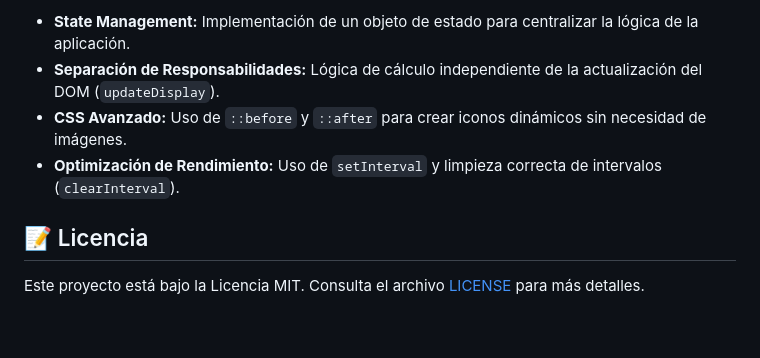
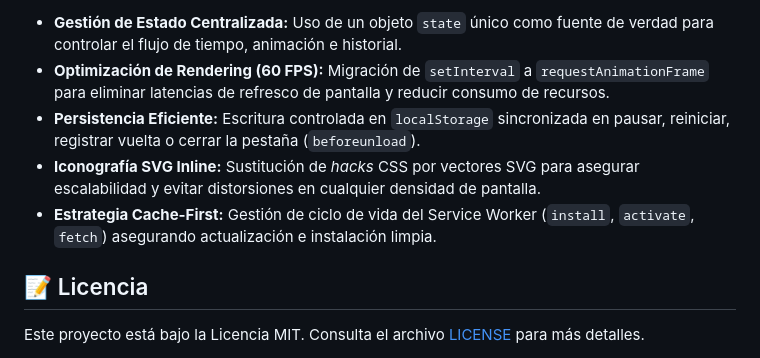
Before and after one commit to edwingarcia14/tempo-minimal, a Markdown page: README.md, the part around one of its changes. Rendered like a GitHub page; blank space fills up the shorter version.

```diff
--- a/README.md
+++ b/README.md
@@ -33,8 +44,9 @@ Este proyecto fue un ejercicio de **Ingeniería de Software aplicado al Frontend
 
-* **State Management:** Implementación de un objeto de estado para centralizar la lógica de la aplicación.
-* **Separación de Responsabilidades:** Lógica de cálculo independiente de la actualización del DOM (`updateDisplay`).
-* **CSS Avanzado:** Uso de `::before` y `::after` para crear iconos dinámicos sin necesidad de imágenes.
-* **Optimización de Rendimiento:** Uso de `setInterval` y limpieza correcta de intervalos (`clearInterval`).
+* **Gestión de Estado Centralizada:** Uso de un objeto `state` único como fuente de verdad para controlar el flujo de tiempo, animación e historial.
+* **Optimización de Rendering (60 FPS):** Migración de `setInterval` a `requestAnimationFrame` para eliminar latencias de refresco de pantalla y reducir consumo de recursos.
+* **Persistencia Eficiente:** Escritura controlada en `localStorage` sincronizada en pausar, reiniciar, registrar vuelta o cerrar la pestaña (`beforeunload`).
+* **Iconografía SVG Inline:** Sustitución de *hacks* CSS por vectores SVG para asegurar escalabilidad y evitar distorsiones en cualquier densidad de pantalla.
+* **Estrategia Cache-First:** Gestión de ciclo de vida del Service Worker (`install`, `activate`, `fetch`) asegurando actualización e instalación limpia.
 
 ## 📝 Licencia
 
```
Also changed, not shown: other parts of README.md (+33 -18 lines), assets/brand/logo.png (added), assets/icons/favicon.png, assets/img/tempo-minimal.png (added), 5 other files.
